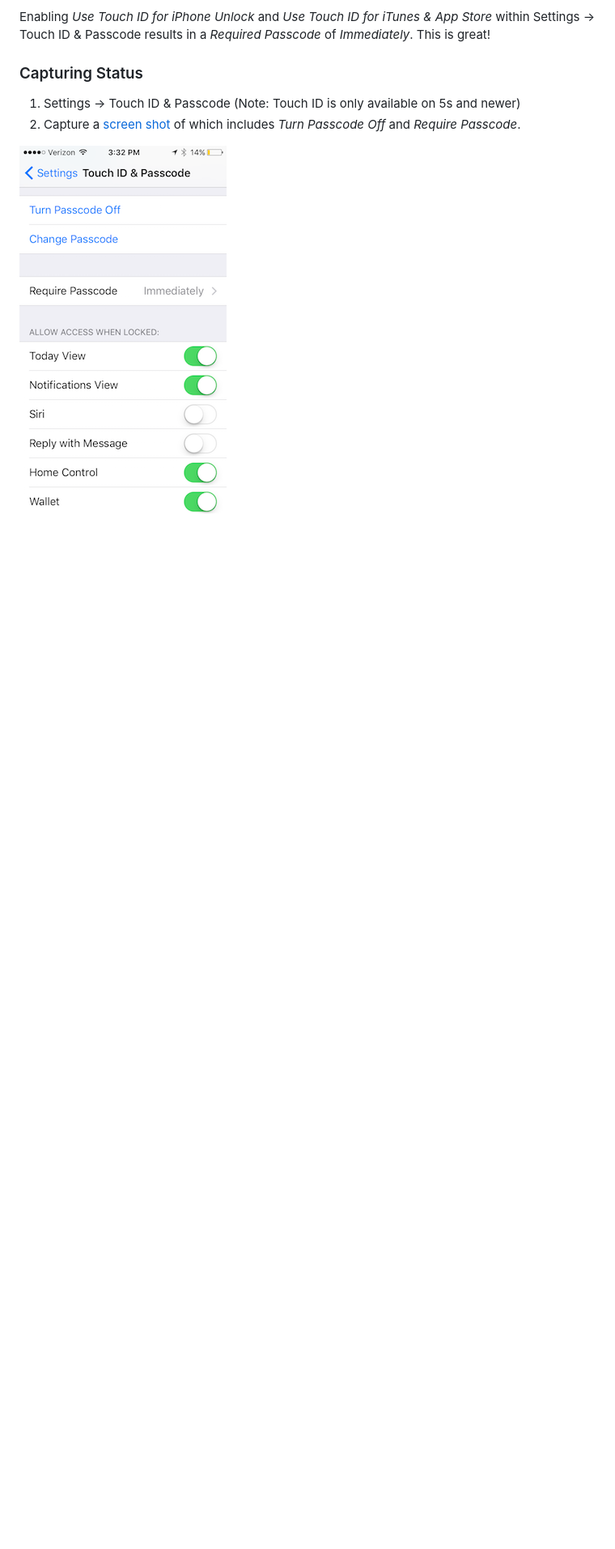
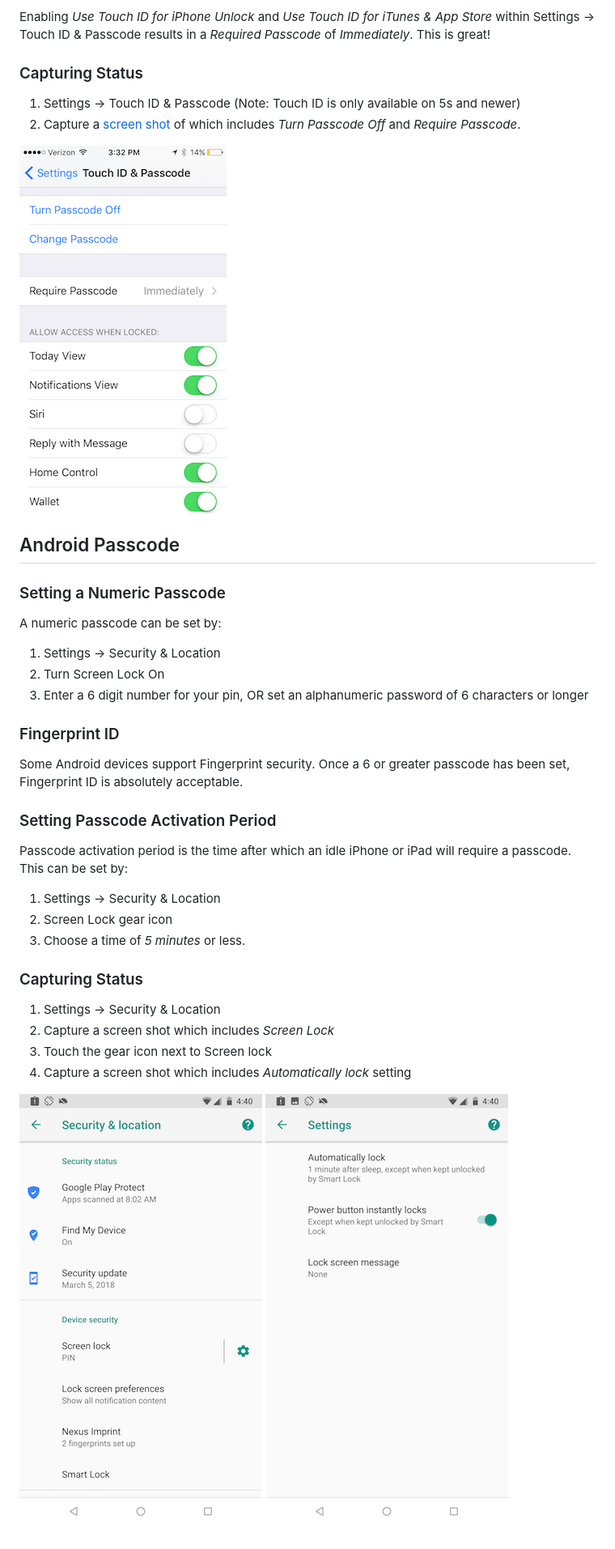
Before and after one commit to sparkbox/standard, a Markdown page: security/devices.md, the part around the change. Shown at 81% size. Drawn GitHub-style; pictures changed too: security/android-passcode-status1.png (added), security/android-passcode-status2.png (added); blank space fills up the shorter version.

Commit message:
feat: update Device Security section with Android info

```diff
--- a/security/devices.md
+++ b/security/devices.md
@@ -48,6 +48,38 @@ newer)
 
 ![iOS Passcode Status Example]
 
+## Android Passcode
+
+### Setting a Numeric Passcode
+A numeric passcode can be set by:
+
+1. Settings -> Security & Location
+2. Turn Screen Lock On
+3. Enter a 6 digit number for your pin, OR set an alphanumeric password of 6 characters or longer
+
+### Fingerprint ID
+Some Android devices support Fingerprint security. Once a 6 or greater
+passcode has been set, Fingerprint ID is absolutely acceptable.
+
+### Setting Passcode Activation Period
+Passcode activation period is the time after which an idle iPhone or iPad will
+require a passcode. This can be set by:
+
+1. Settings -> Security & Location
+2. Screen Lock gear icon
+3. Choose a time of _5 minutes_ or less.
+
+### Capturing Status
+
+1. Settings -> Security & Location
+2. Capture a screen shot which includes _Screen Lock_
+3. Touch the gear icon next to Screen lock
+4. Capture a screen shot which includes _Automatically lock_ setting
+
+![Android Passcode Status Example1]
+![Android Passcode Status Example2]
 
 [iOS Screenshot]: https://support.apple.com/en-us/HT200289
 [iOS Passcode Status Example]: ./ios-passcode-status.png
+[Android Passcode Status Example1]: ./android-passcode-status1.png
+[Android Passcode Status Example2]: ./android-passcode-status2.png
```
